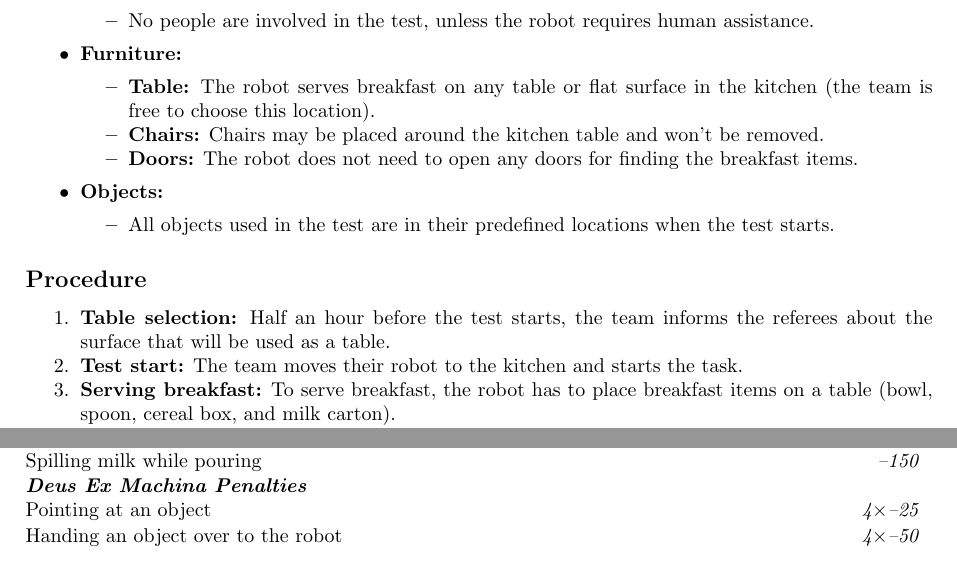
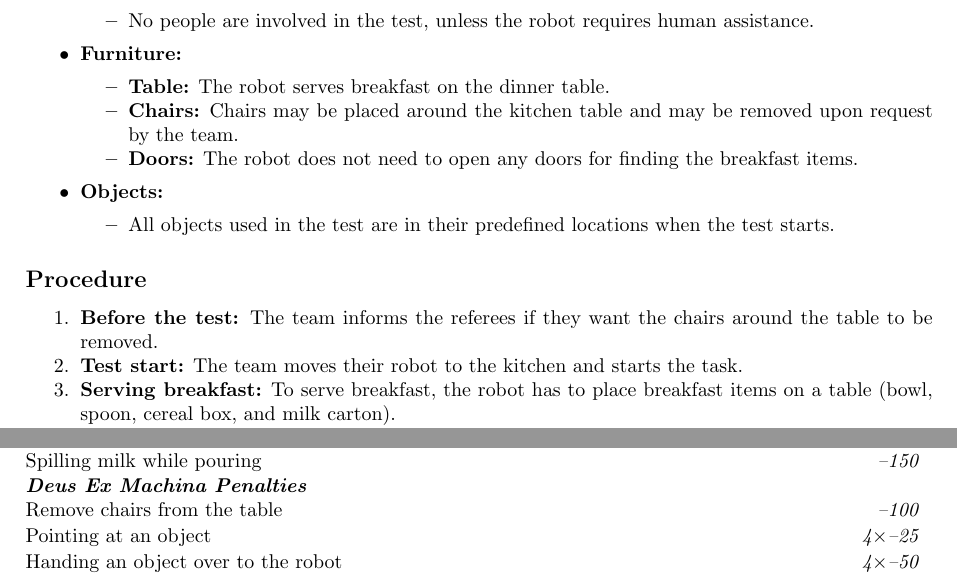
Before and after one commit to RoboCupAtHome/RuleBook, a LaTeX thesis (Rulebook.tex, which reads scoresheets/ServeBreakfast.tex, tasks/ServeBreakfast.tex): two parts of pages 63 and 64 of 92, joined at a grey line, cut so that both start at the same text. Compiled offline with pdfLaTeX.

Commit message:
Use table and allow chairs to be removed

```diff
--- a/scoresheets/ServeBreakfast.tex
+++ b/scoresheets/ServeBreakfast.tex
@@ -16,6 +16,7 @@ The maximum time for this test is 5 minutes.
 	\penaltyitem{150}{Spilling milk while pouring}
 
 	\scoreheading{Deus Ex Machina Penalties}
+	\penaltyitem{100}{Remove chairs from the table}
 	\penaltyitem[4]{25}{Pointing at an object}
 	\penaltyitem[4]{50}{Handing an object over to the robot}
 	\penaltyitem[4]{75}{A human placing an object on the table}
--- a/tasks/ServeBreakfast.tex
+++ b/tasks/ServeBreakfast.tex
@@ -26,8 +26,8 @@ The robot has to set a table for breakfast for one person and prepare cereal for
 			\end{itemize}
 	\item \textbf{Furniture:}
 		\begin{itemize}
-			\item \textbf{Table:} The robot serves breakfast on any table or flat surface in the kitchen (the team is free to choose this location).
-			\item \textbf{Chairs:} Chairs may be placed around the kitchen table and won't be removed.
+			\item \textbf{Table:} The robot serves breakfast on the dinner table.
+			\item \textbf{Chairs:} Chairs may be placed around the kitchen table and may be removed upon request by the team.
 			\item \textbf{Doors:} The robot does not need to open any doors for finding the breakfast items.
 		\end{itemize}
 	\item \textbf{Objects:}
@@ -38,7 +38,7 @@ The robot has to set a table for breakfast for one person and prepare cereal for
 
 \subsection*{Procedure}
 \begin{enumerate}[nosep]
-	\item \textbf{Table selection:} Half an hour before the test starts, the team informs the referees about the surface that will be used as a table.
+	\item \textbf{Before the test:} The team informs the referees if they want the chairs around the table to be removed.
 	\item \textbf{Test start:} The team moves their robot to the kitchen and starts the task.
 	\item \textbf{Serving breakfast:} To serve breakfast, the robot has to place breakfast items on a table (bowl, spoon, cereal box, and milk carton).
 	\item \textbf{Pouring cereal:} After placing the breakfast items on the table, the robot should pour cereal into the bowl.
```
